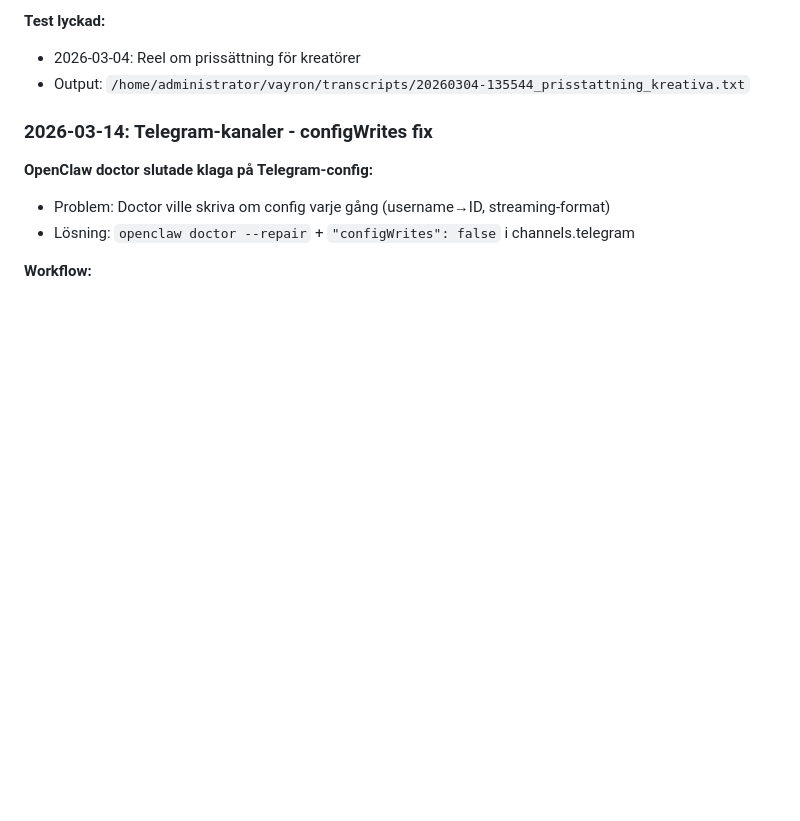
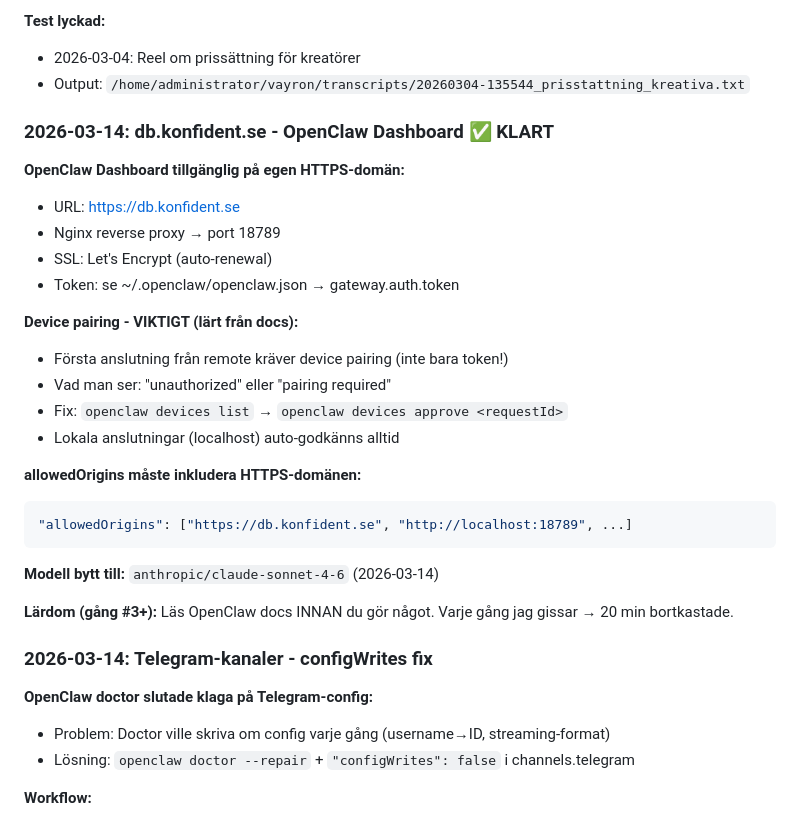
Before and after one commit to thyr-ai/Vayron, a Markdown page: MEMORY.md, the part around one of its changes. GitHub-like rendering; blank space fills up the shorter version.

````diff
--- a/MEMORY.md
+++ b/MEMORY.md
@@ -73,6 +73,28 @@ _Skapad: 2026-02-16_
 **Test lyckad:**
 - 2026-03-04: Reel om prissättning för kreatörer
 - Output: `/home/administrator/vayron/transcripts/20260304-135544_prisstattning_kreativa.txt`
+
+### 2026-03-14: db.konfident.se - OpenClaw Dashboard ✅ KLART
+**OpenClaw Dashboard tillgänglig på egen HTTPS-domän:**
+- URL: https://db.konfident.se
+- Nginx reverse proxy → port 18789
+- SSL: Let's Encrypt (auto-renewal)
+- Token: se ~/.openclaw/openclaw.json → gateway.auth.token
+
+**Device pairing - VIKTIGT (lärt från docs):**
+- Första anslutning från remote kräver device pairing (inte bara token!)
+- Vad man ser: "unauthorized" eller "pairing required"
+- Fix: `openclaw devices list` → `openclaw devices approve <requestId>`
+- Lokala anslutningar (localhost) auto-godkänns alltid
+
+**allowedOrigins måste inkludera HTTPS-domänen:**
+```json
+"allowedOrigins": ["https://db.konfident.se", "http://localhost:18789", ...]
+```
+
+**Modell bytt till:** `anthropic/claude-sonnet-4-6` (2026-03-14)
+
+**Lärdom (gång #3+):** Läs OpenClaw docs INNAN du gör något. Varje gång jag gissar → 20 min bortkastade.
 
 ### 2026-03-14: Telegram-kanaler - configWrites fix
 **OpenClaw doctor slutade klaga på Telegram-config:**
````
Also changed, not shown: other parts of MEMORY.md (+26 -87 lines), AGENTS.md (+11 -0 lines).
